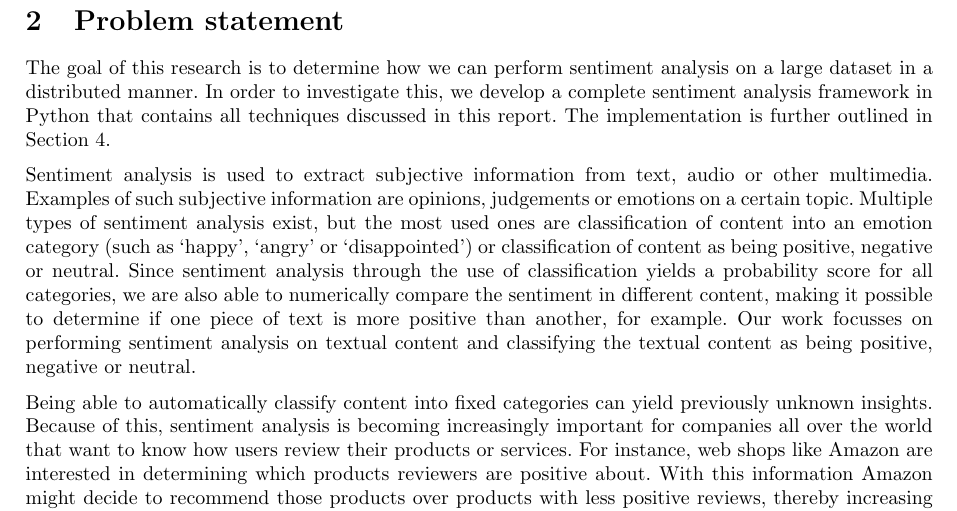
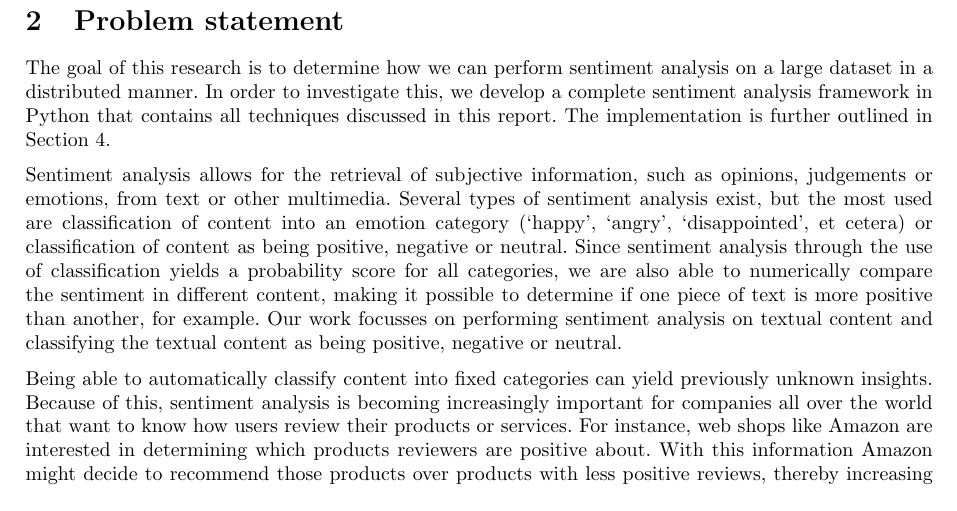
Before and after one commit to timvandermeij/sentiment-analysis, a LaTeX paper (Report/Report.tex): part of page 2 of 8, cut so that both start at the same text. Compiled offline with pdfLaTeX.

Commit message:
Report: rewrite sentence and extend TODOs
- Rewrite nearly duplicated sentence about sentiment analysis in the
  problem statement.
- Extend TODOs: maybe combine experiments and results (and create two
  subsections for both experiments) and let's not do a code listing as
  it is quite a lot and we might as well just open-source the
  repository, or deliver the code along with the report.

```diff
--- a/Report/Report.tex
+++ b/Report/Report.tex
@@ -97,20 +97,17 @@ develop a complete sentiment analysis framework in Python that contains all
 techniques discussed in this report. The implementation is further outlined in
 Section~\ref{sec:implementation}.
 
-% TODO: This first sentence is a literal repeat of the first sentence of the
-% introduction.
-Sentiment analysis is used to extract subjective information from text, audio
-or other multimedia. Examples of such subjective information are opinions,
-judgements or emotions on a certain topic. Multiple types of sentiment analysis
-exist, but the most used ones are classification of content into an emotion
-category (such as `happy', `angry' or `disappointed') or classification of
-content as being positive, negative or neutral. Since sentiment analysis
-through the use of classification yields a probability score for all
-categories, we are also able to numerically compare the sentiment in different
-content, making it possible to determine if one piece of text is more positive
-than another, for example. Our work focusses on performing sentiment analysis
-on textual content and classifying the textual content as being positive,
-negative or neutral.
+Sentiment analysis allows for the retrieval of subjective information, such as
+opinions, judgements or emotions, from text or other multimedia. Several types
+of sentiment analysis exist, but the most used are classification of content
+into an emotion category (`happy', `angry', `disappointed', et cetera) or
+classification of content as being positive, negative or neutral. Since
+sentiment analysis through the use of classification yields a probability score
+for all categories, we are also able to numerically compare the sentiment in
+different content, making it possible to determine if one piece of text is more
+positive than another, for example. Our work focusses on performing sentiment
+analysis on textual content and classifying the textual content as being
+positive, negative or neutral.
 
 Being able to automatically classify content into fixed categories can yield
 previously unknown insights. Because of this, sentiment analysis is becoming
```
Also changed, not shown: Report/Report.tex (4 more changed lines).
